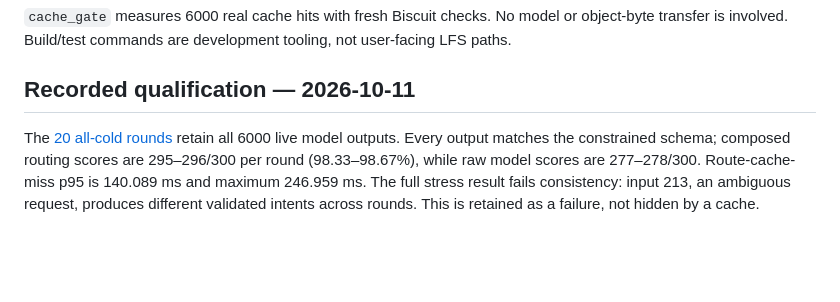
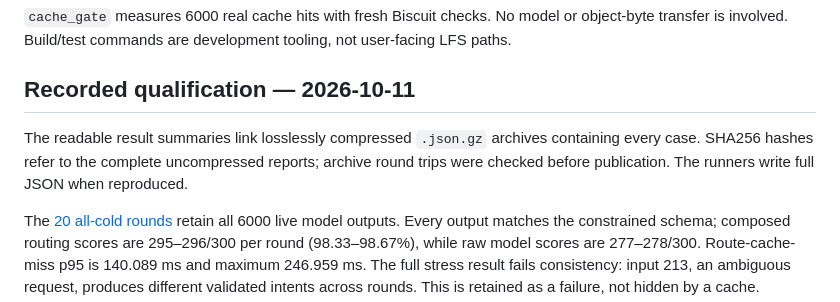
Before and after one commit to FrySco19/VelaOS, a Markdown page: poc/m3/README.md, the part around the change. GitHub-like rendering; blank space fills up the shorter version.

Commit message:
Document complete trace archives and qualification scope

```diff
--- a/poc/m3/README.md
+++ b/poc/m3/README.md
@@ -24,6 +24,8 @@ Twenty repetitions require 6000 schema-valid outputs, more than 95% composed rou
 
 ## Recorded qualification — 2026-10-11
 
+The readable result summaries link losslessly compressed `.json.gz` archives containing every case. SHA256 hashes refer to the complete uncompressed reports; archive round trips were checked before publication. The runners write full JSON when reproduced.
+
 The [20 all-cold rounds](gate-20-rounds.json) retain all 6000 live model outputs. Every output matches the constrained schema; composed routing scores are 295–296/300 per round (98.33–98.67%), while raw model scores are 277–278/300. Route-cache-miss p95 is 140.089 ms and maximum 246.959 ms. The full stress result fails consistency: input 213, an ambiguous request, produces different validated intents across rounds. This is retained as a failure, not hidden by a cache.
 
 The separate [integrated cache protocol](router-cache-results.json) makes 300 live model calls followed by 5700 actual proposal-cache hits with fresh capability checks. It scores 296/300 in all 20 rounds and retains identical hashes of the complete validated plans. Maximum cold latency is 171.351 ms; warm p95 is 0.185 ms and maximum 0.524 ms. That bounded cache protocol passes. It does not establish cold model determinism after cache expiry or epoch changes, and does not close the complete M3 integration gate.
```
